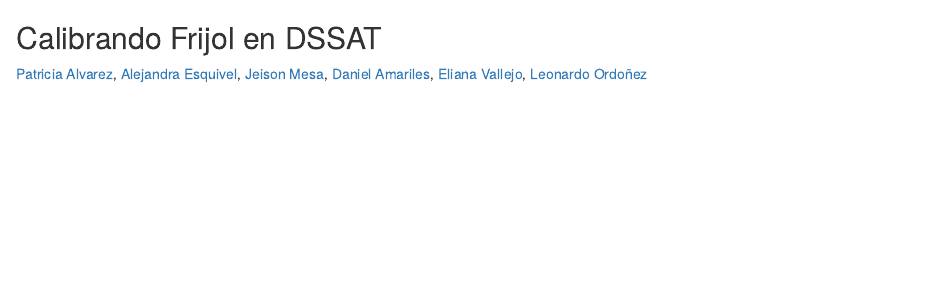
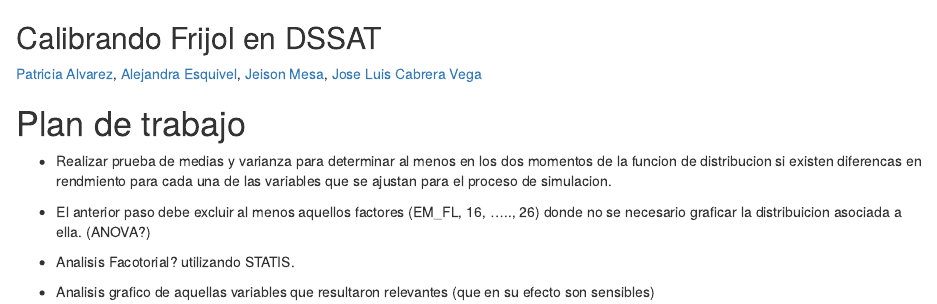
Before and after one commit to Jeikosd/calibrating_bean_dssat, an R Markdown document (borrador.Rmd): the page in a window 1100 px wide, from its top. Rendered offline with R 4.5, knitr and Pandoc, with nearby package versions.

Commit message:
add working plan

```diff
--- a/borrador.Rmd
+++ b/borrador.Rmd
@@ -1,4 +1,12 @@
-
 ## Calibrando Frijol en DSSAT
 
-[Patricia Alvarez](), [Alejandra Esquivel](https://github.com/aesquivel94), [Jeison Mesa](https://github.com/Jeikosd), [Daniel Amariles](https://github.com/danipilze), [Eliana Vallejo](https://github.com/Eli0203), [Leonardo Ordoñez]()
+[Patricia Alvarez](), [Alejandra Esquivel](https://github.com/aesquivel94), [Jeison Mesa](https://github.com/Jeikosd), [Jose Luis Cabrera Vega](jose.cabrera.vega@correounivalle.edu.co)
+
+# Plan de trabajo
+- Realizar prueba de medias y varianza para determinar al menos en los dos momentos de la funcion de distribucion si existen diferencas en rendmiento para cada una de las variables que se ajustan para el proceso de simulacion.
+
+- El anterior paso debe excluir al menos aquellos factores (EM_FL, 16, ....., 26) donde no se necesario graficar la distribuicion asociada a ella. (ANOVA?)
+
+- Analisis Facotorial? utilizando STATIS.
+
+- Analisis grafico de aquellas variables que resultaron relevantes (que en su efecto son sensibles)
```
